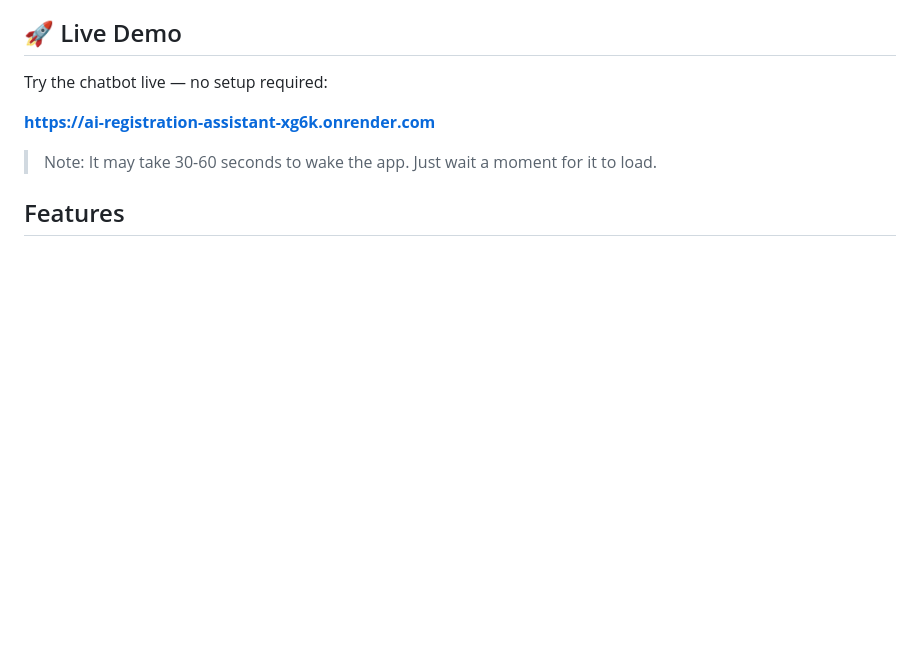
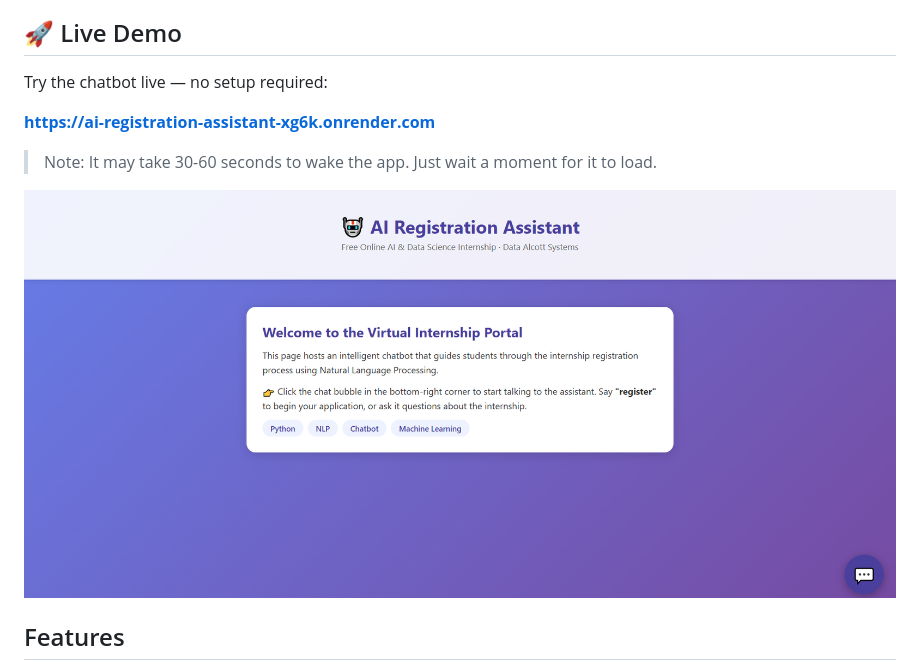
Before and after one commit to Rounak-Guchhait/AI-Registration-Assistant, a Markdown page: README.md, the part around the change. Drawn GitHub-style; pictures changed too: docs/screenshot.png (added); blank space fills up the shorter version.

Commit message:
Add live demo screenshot to README

```diff
--- a/README.md
+++ b/README.md
@@ -11,6 +11,8 @@ Try the chatbot live — no setup required:
 **[https://ai-registration-assistant-xg6k.onrender.com](https://ai-registration-assistant-xg6k.onrender.com)**
 
 > Note: It may take 30-60 seconds to wake the app. Just wait a moment for it to load.
+
+![AI Registration Assistant](docs/screenshot.png)
 
 ## Features
 
```
